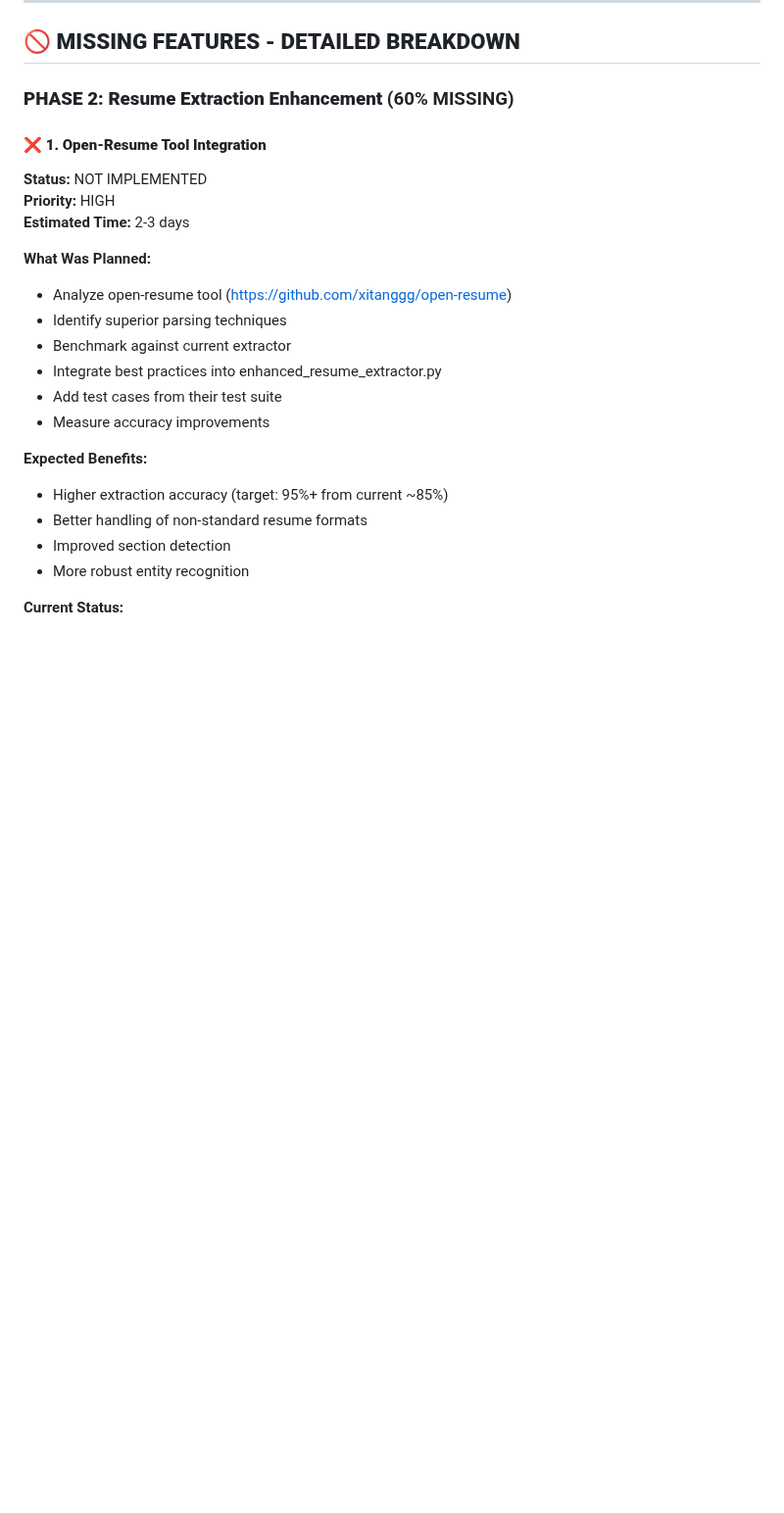
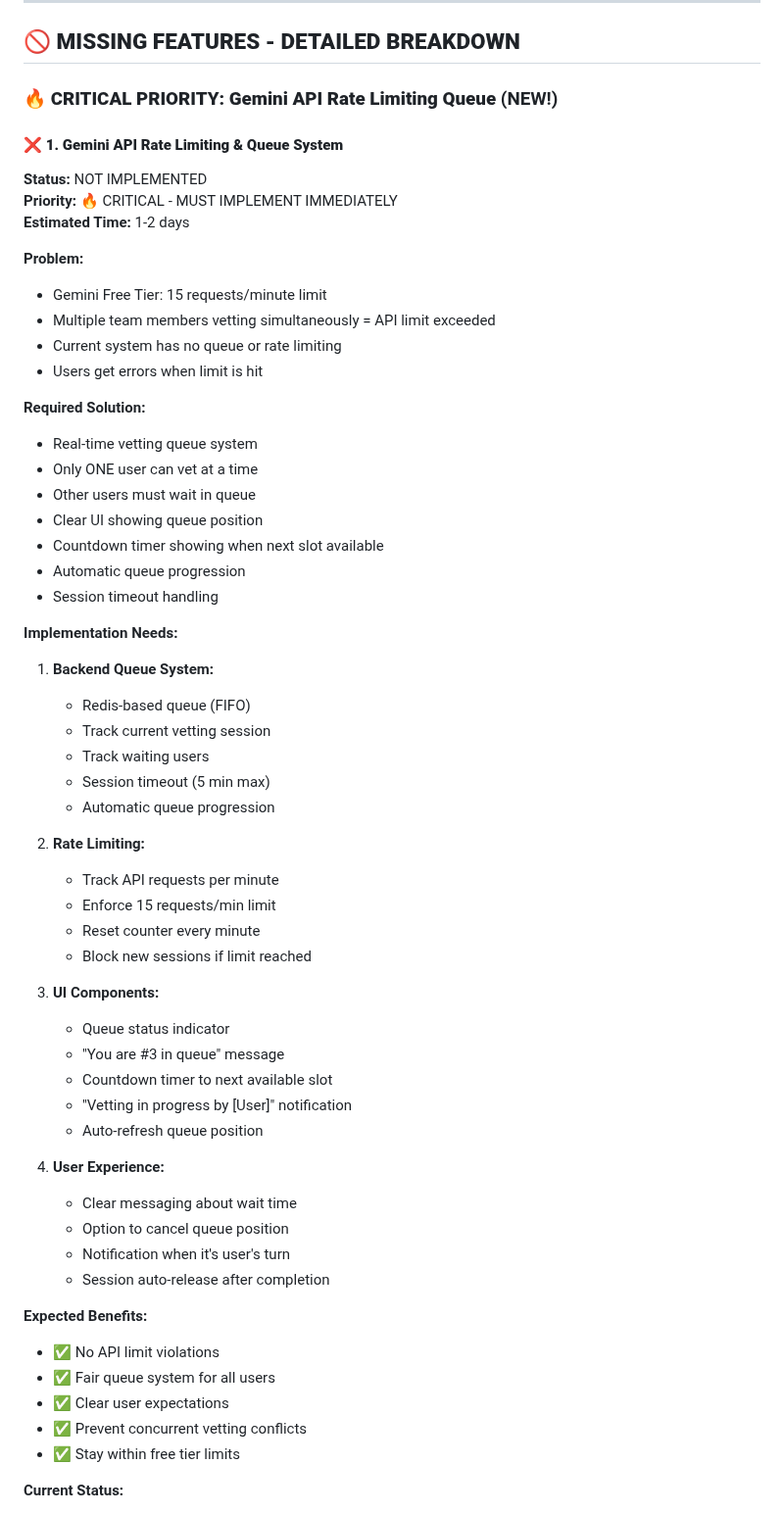
Before and after one commit to anandvijay96/kp-ai-hr-recruitement-assistant, a Markdown page: MISSING_FEATURES_ANALYSIS.md, the part around one of its changes. Shown at 98% size. Rendered like a GitHub page; blank space fills up the shorter version.

```diff
--- a/MISSING_FEATURES_ANALYSIS.md
+++ b/MISSING_FEATURES_ANALYSIS.md
@@ -22,25 +22,60 @@
 
 ## 🚫 **MISSING FEATURES - DETAILED BREAKDOWN**
 
-### **PHASE 2: Resume Extraction Enhancement** (60% MISSING)
+### **🔥 CRITICAL PRIORITY: Gemini API Rate Limiting Queue** (NEW!)
 
-#### **❌ 1. Open-Resume Tool Integration**
+#### **❌ 1. Gemini API Rate Limiting & Queue System**
 **Status:** NOT IMPLEMENTED
-**Priority:** HIGH
-**Estimated Time:** 2-3 days
+**Priority:** 🔥 CRITICAL - MUST IMPLEMENT IMMEDIATELY
+**Estimated Time:** 1-2 days
 
-**What Was Planned:**
-- Analyze open-resume tool (https://github.com/xitanggg/open-resume)
-- Identify superior parsing techniques
-- Benchmark against current extractor
-- Integrate best practices into enhanced_resume_extractor.py
-- Add test cases from their test suite
-- Measure accuracy improvements
+**Problem:**
+- Gemini Free Tier: 15 requests/minute limit
+- Multiple team members vetting simultaneously = API limit exceeded
+- Current system has no queue or rate limiting
+- Users get errors when limit is hit
+
+**Required Solution:**
+- Real-time vetting queue system
+- Only ONE user can vet at a time
+- Other users must wait in queue
+- Clear UI showing queue position
+- Countdown timer showing when next slot available
+- Automatic queue progression
+- Session timeout handling
+
+**Implementation Needs:**
+1. **Backend Queue System:**
+   - Redis-based queue (FIFO)
+   - Track current vetting session
+   - Track waiting users
+   - Session timeout (5 min max)
+   - Automatic queue progression
+
+2. **Rate Limiting:**
+   - Track API requests per minute
+   - Enforce 15 requests/min limit
+   - Reset counter every minute
+   - Block new sessions if limit reached
+
+3. **UI Components:**
+   - Queue status indicator
+   - "You are #3 in queue" message
+   - Countdown timer to next available slot
+   - "Vetting in progress by [User]" notification
+   - Auto-refresh queue position
+
+4. **User Experience:**
+   - Clear messaging about wait time
+   - Option to cancel queue position
+   - Notification when it's user's turn
+   - Session auto-release after completion
 
 **Expected Benefits:**
-- Higher extraction accuracy (target: 95%+ from current ~85%)
-- Better handling of non-standard resume formats
-- Improved section detection
-- More robust entity recognition
+- ✅ No API limit violations
+- ✅ Fair queue system for all users
+- ✅ Clear user expectations
+- ✅ Prevent concurrent vetting conflicts
+- ✅ Stay within free tier limits
 
 **Current Status:**
```
Also changed, not shown: other parts of MISSING_FEATURES_ANALYSIS.md (+47 -39 lines).
